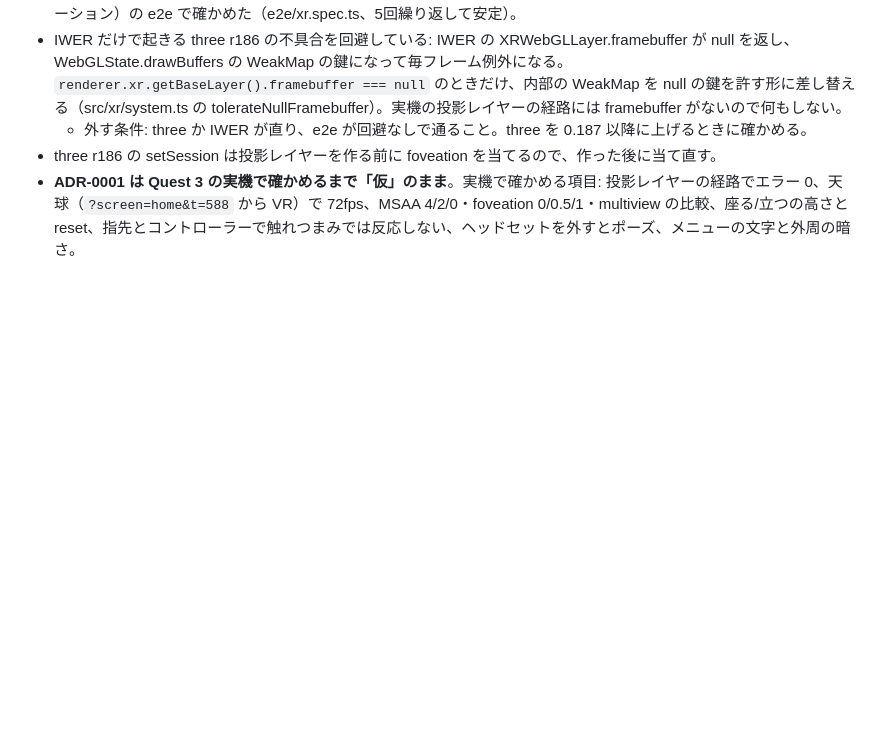
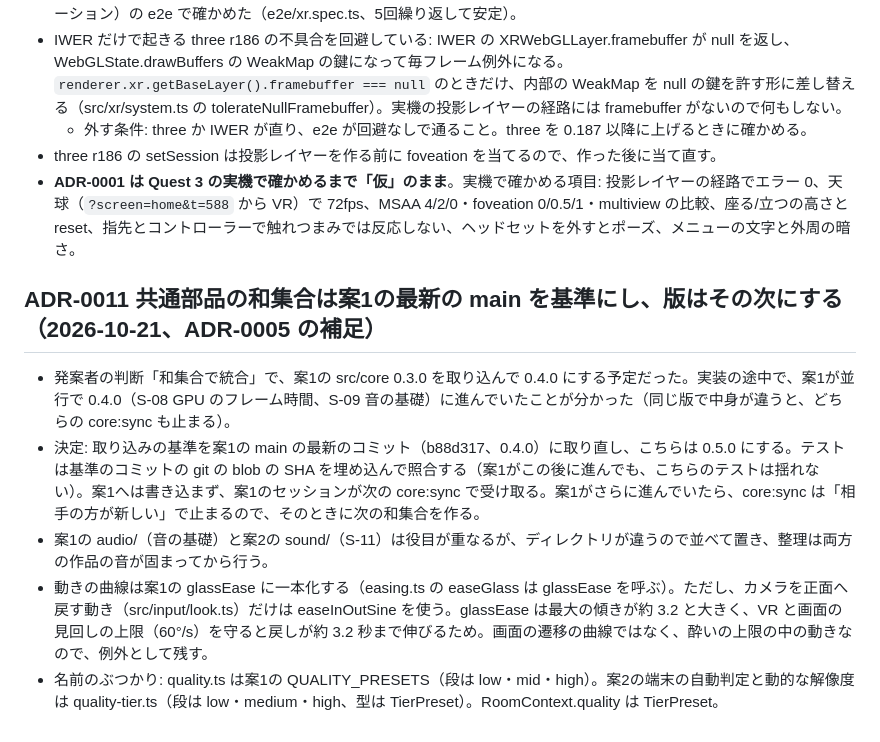
Before and after one commit to Riku-KANO/bubble-corridor, a Markdown page: docs/decisions.md, the part around the change. Drawn GitHub-style; blank space fills up the shorter version.

Commit message:
docs: CORE-5 の基準を案1 b88d317（0.4.0）に取り直し 0.5.0 に、ADR-0011（和集合の基準と版、曲線の一本化と見回しの戻しの例外、quality と quality-tier）
Co-Authored-By: Claude Opus 5.5 <noreply@anthropic.com>

```diff
--- a/docs/decisions.md
+++ b/docs/decisions.md
@@ -63,3 +63,11 @@
   - 外す条件: three か IWER が直り、e2e が回避なしで通ること。three を 0.187 以降に上げるときに確かめる。
 - three r186 の setSession は投影レイヤーを作る前に foveation を当てるので、作った後に当て直す。
 - **ADR-0001 は Quest 3 の実機で確かめるまで「仮」のまま**。実機で確かめる項目: 投影レイヤーの経路でエラー 0、天球（`?screen=home&t=588` から VR）で 72fps、MSAA 4/2/0・foveation 0/0.5/1・multiview の比較、座る/立つの高さと reset、指先とコントローラーで触れつまみでは反応しない、ヘッドセットを外すとポーズ、メニューの文字と外周の暗さ。
+
+## ADR-0011 共通部品の和集合は案1の最新の main を基準にし、版はその次にする（2026-10-21、ADR-0005 の補足）
+
+- 発案者の判断「和集合で統合」で、案1の src/core 0.3.0 を取り込んで 0.4.0 にする予定だった。実装の途中で、案1が並行で 0.4.0（S-08 GPU のフレーム時間、S-09 音の基礎）に進んでいたことが分かった（同じ版で中身が違うと、どちらの core:sync も止まる）。
+- 決定: 取り込みの基準を案1の main の最新のコミット（b88d317、0.4.0）に取り直し、こちらは 0.5.0 にする。テストは基準のコミットの git の blob の SHA を埋め込んで照合する（案1がこの後に進んでも、こちらのテストは揺れない）。案1へは書き込まず、案1のセッションが次の core:sync で受け取る。案1がさらに進んでいたら、core:sync は「相手の方が新しい」で止まるので、そのときに次の和集合を作る。
+- 案1の audio/（音の基礎）と案2の sound/（S-11）は役目が重なるが、ディレクトリが違うので並べて置き、整理は両方の作品の音が固まってから行う。
+- 動きの曲線は案1の glassEase に一本化する（easing.ts の easeGlass は glassEase を呼ぶ）。ただし、カメラを正面へ戻す動き（src/input/look.ts）だけは easeInOutSine を使う。glassEase は最大の傾きが約 3.2 と大きく、VR と画面の見回しの上限（60°/s）を守ると戻しが約 3.2 秒まで伸びるため。画面の遷移の曲線ではなく、酔いの上限の中の動きなので、例外として残す。
+- 名前のぶつかり: quality.ts は案1の QUALITY_PRESETS（段は low・mid・high）。案2の端末の自動判定と動的な解像度は quality-tier.ts（段は low・medium・high、型は TierPreset）。RoomContext.quality は TierPreset。
```
Also changed, not shown: docs/requirements.md (+1 -1 lines).
